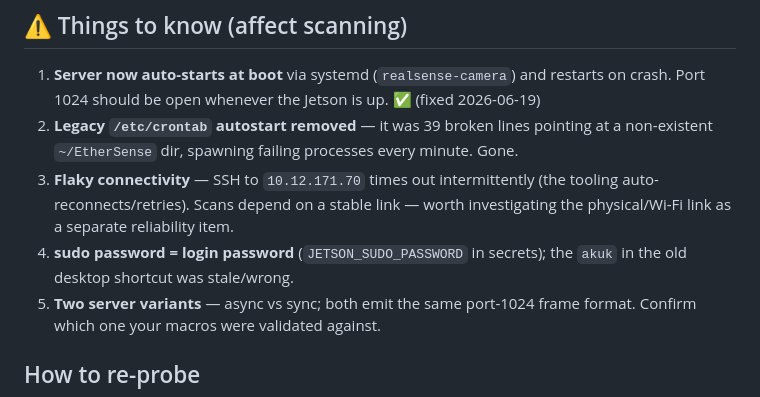
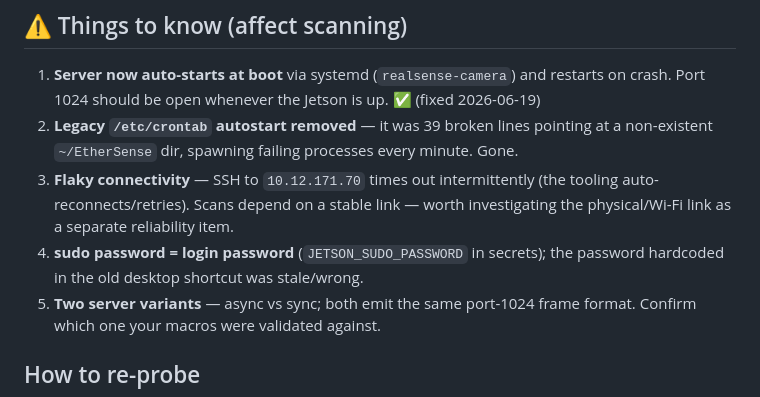
Before and after one commit to raffitch/robodk, a Markdown page: docs/jetson-scanner.md, the part around the change. GitHub-like rendering.

Commit message:
docs: scrub stale password literal from jetson notes
Co-Authored-By: Claude Opus 4.8 <noreply@anthropic.com>

```diff
--- a/docs/jetson-scanner.md
+++ b/docs/jetson-scanner.md
@@ -118,8 +118,8 @@ Jetson, or run the equivalent over SSH). The sync variant also force-cools the b
 3. **Flaky connectivity** — SSH to `10.12.171.70` times out intermittently (the tooling
    auto-reconnects/retries). Scans depend on a stable link — worth investigating the
    physical/Wi-Fi link as a separate reliability item.
-4. **sudo password = login password** (`JETSON_SUDO_PASSWORD` in secrets); the `akuk` in
-   the old desktop shortcut was stale/wrong.
+4. **sudo password = login password** (`JETSON_SUDO_PASSWORD` in secrets); the password
+   hardcoded in the old desktop shortcut was stale/wrong.
 4. **Two server variants** — async vs sync; both emit the same port-1024 frame format.
    Confirm which one your macros were validated against.
 
```
